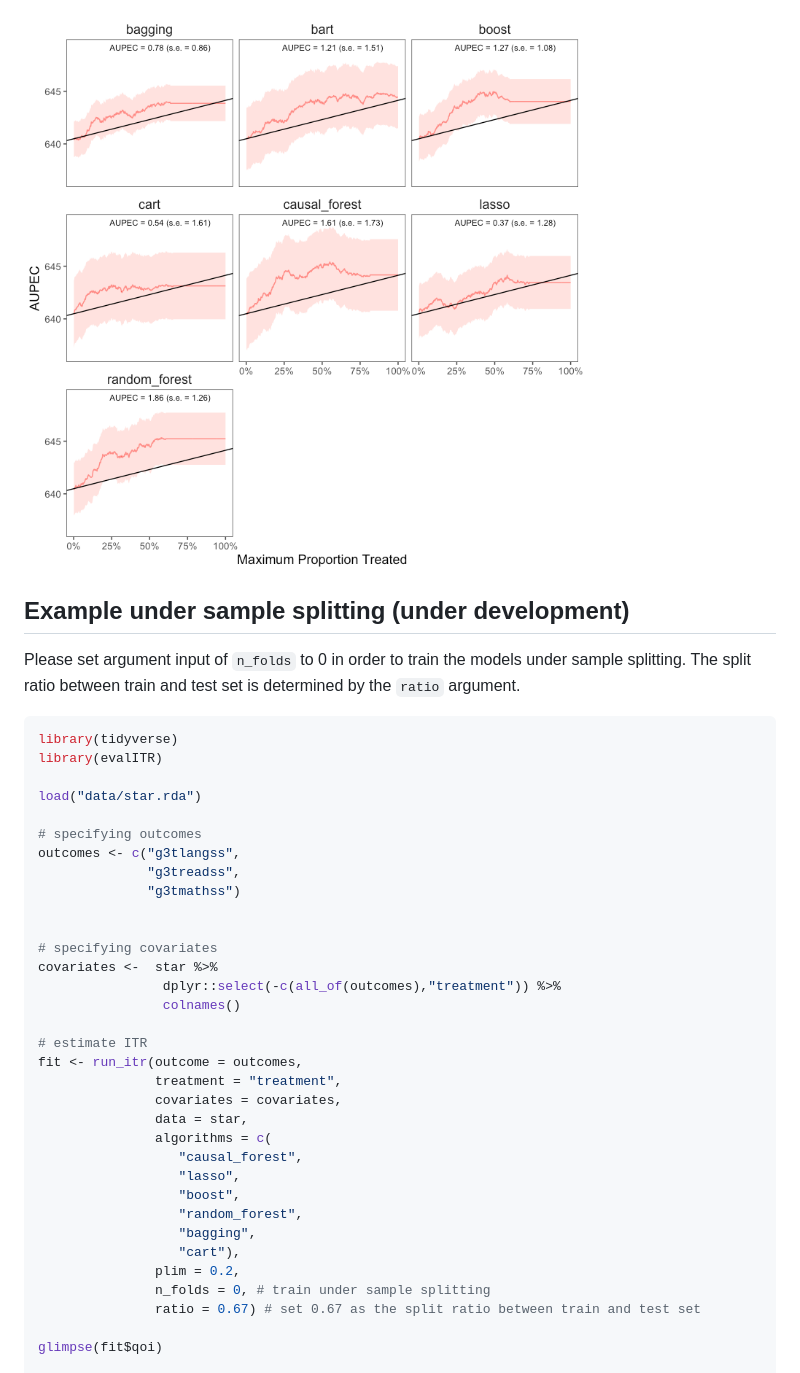
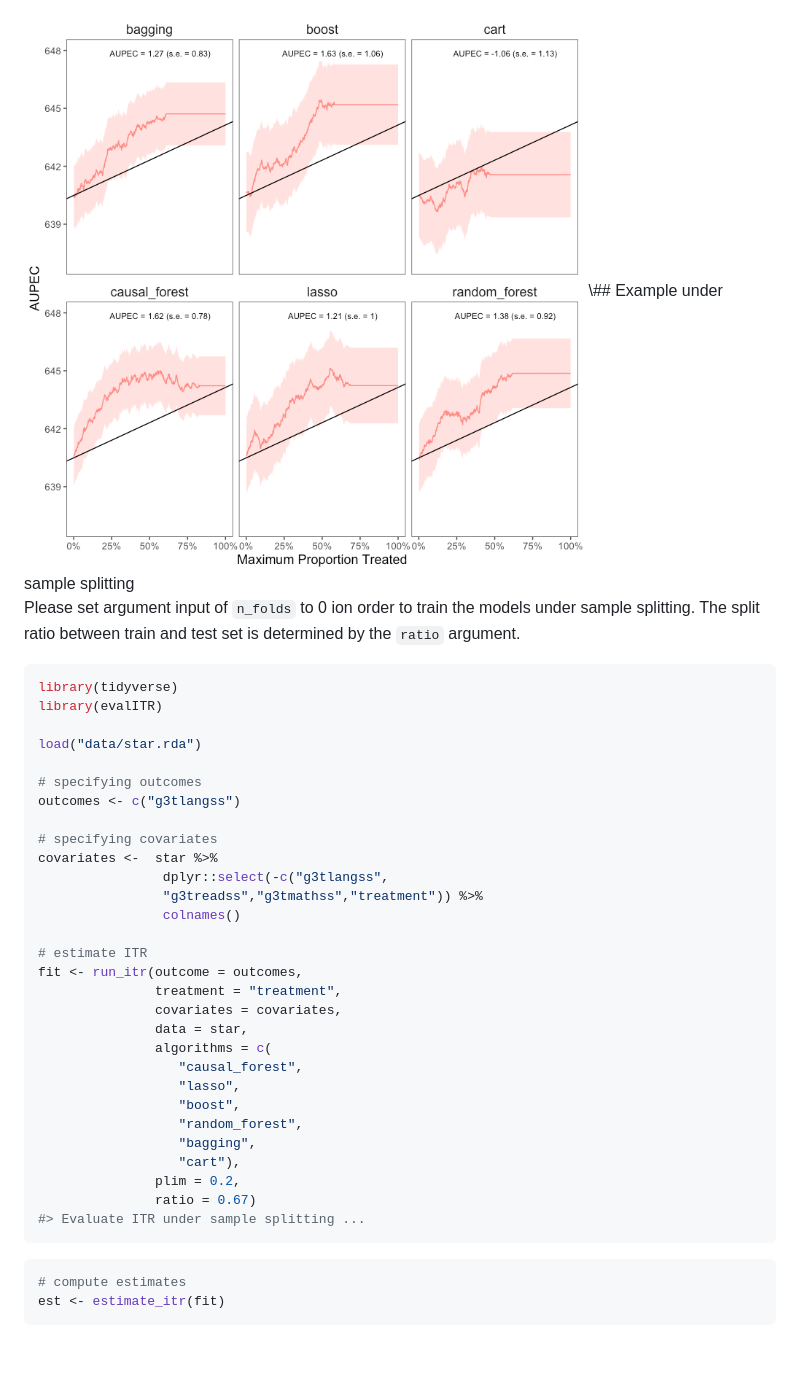
Before and after one commit to MichaelLLi/evalITR, a Markdown page: README.md, the part around the change printed below. GitHub-like rendering; pictures changed too: man/figures/README-plot-1.png; blank space fills up the shorter version.

````diff
--- a/README.md
+++ b/README.md
@@ -175,26 +179,25 @@ plot(x = est,
 ```
 
 <img src="man/figures/README-plot-1.png" style="display: block; margin: auto;" />
+\## Example under sample splitting
 
-## Example under sample splitting (under development)
+Please set argument input of `n_folds` to 0 ion order to train the
+models under sample splitting. The split ratio between train and test
+set is determined by the `ratio` argument.
 
-Please set argument input of `n_folds` to 0 in order to train the models under sample splitting. The split ratio between train and test set is determined by the `ratio` argument.
-
-```r
+``` r
 library(tidyverse)
 library(evalITR)
 
 load("data/star.rda")
 
 # specifying outcomes
-outcomes <- c("g3tlangss",
-              "g3treadss",
-              "g3tmathss")
-
+outcomes <- c("g3tlangss")
 
 # specifying covariates
 covariates <-  star %>%
-                dplyr::select(-c(all_of(outcomes),"treatment")) %>%
+                dplyr::select(-c("g3tlangss",
+                "g3treadss","g3tmathss","treatment")) %>%
                 colnames()
 
 # estimate ITR
@@ -210,8 +213,12 @@ fit <- run_itr(outcome = outcomes,
                   "bagging",
                   "cart"),
                plim = 0.2,
-               n_folds = 0, # train under sample splitting
-               ratio = 0.67) # set 0.67 as the split ratio between train and test set
+               ratio = 0.67)
+#> Evaluate ITR under sample splitting ...
+```
 
-glimpse(fit$qoi)
+``` r
+# compute estimates
+est <- estimate_itr(fit)
+```
 
````
Also changed, not shown: other parts of README.md (+166 -243 lines), man/figures/README-cv_plot-1.png (added), 10 other files.
